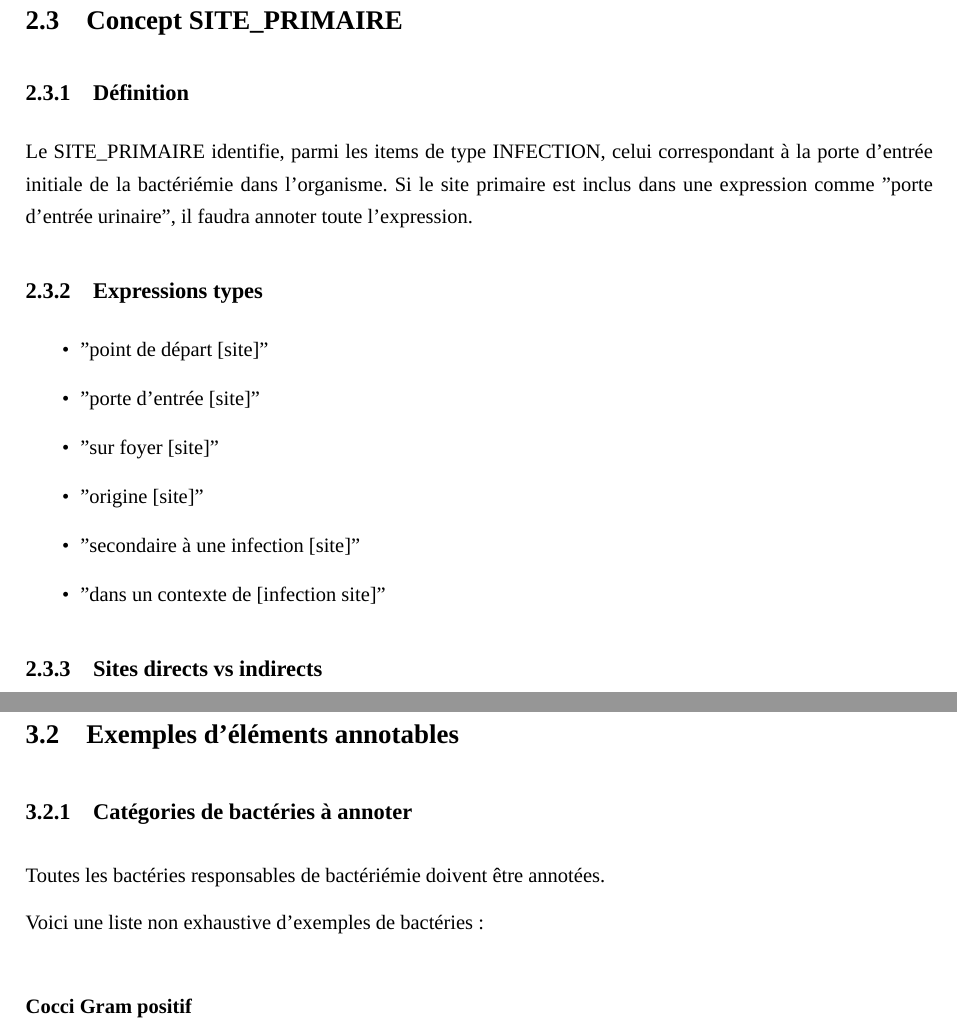
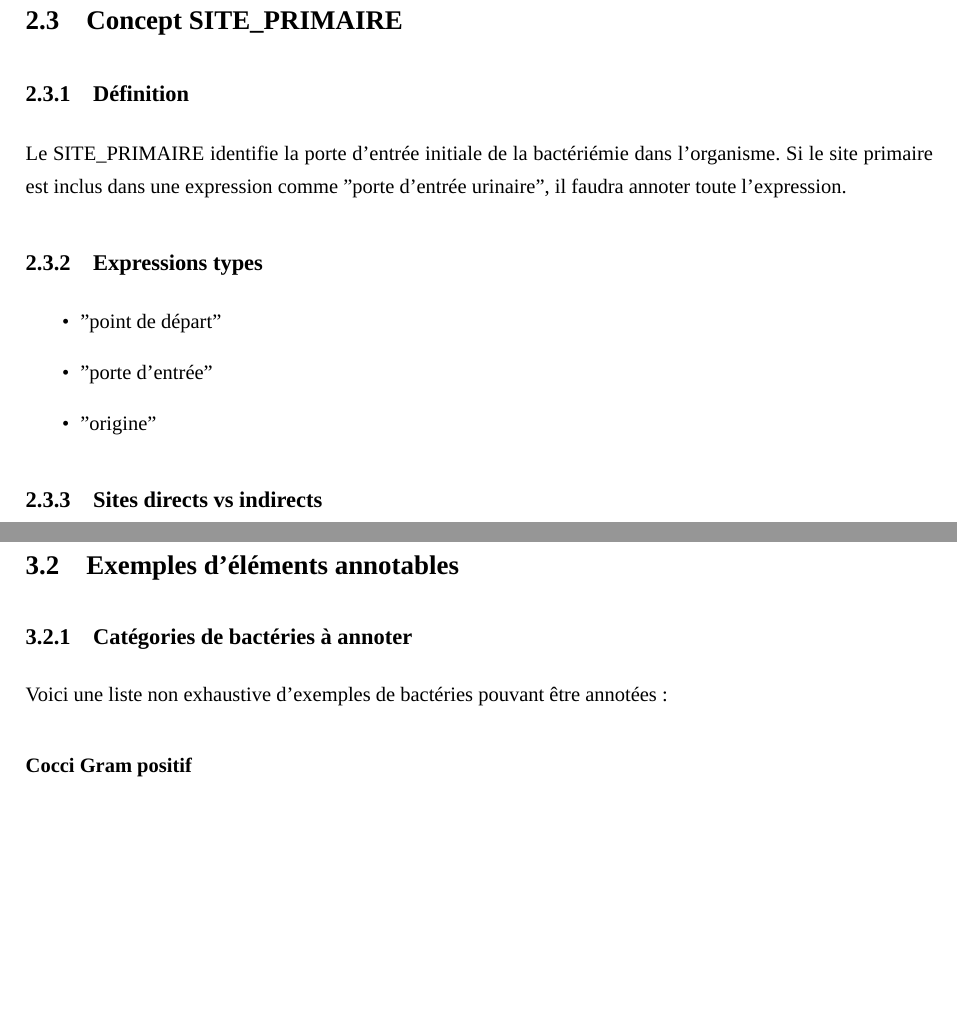
Before and after one commit to Stef500/annotation_guide, a LaTeX book (guide/main_guide.tex, which reads guide/annexes.tex, guide/chapitre1/chapitre_1.tex): two parts of pages 10 and 13 of 15, joined at a grey line, cut so that both start at the same text, the shorter picture padded with empty space. Compiled offline with XeLaTeX.

Commit message:
relecture

```diff
--- a/guide/annexes.tex
+++ b/guide/annexes.tex
@@ -18,9 +18,7 @@
 \subsection{Catégories de bactéries à annoter}
 \label{sec:exemples_bacteries}
 
-Toutes les bactéries responsables de bactériémie doivent être annotées.
-
-Voici une liste non exhaustive d'exemples de bactéries :
+Voici une liste non exhaustive d'exemples de bactéries pouvant être annotées :
 
 \subsubsection{Cocci Gram positif}
 
--- a/guide/chapitre1/chapitre_1.tex
+++ b/guide/chapitre1/chapitre_1.tex
@@ -50,18 +49,15 @@ NB: pour référence, divers exemples de bactéries sont listés dans les annexe
 
 \subsection{Définition}
 
-Le SITE_PRIMAIRE identifie, parmi les items de type INFECTION, celui correspondant à la porte d’entrée initiale de la bactériémie dans l’organisme.
+Le SITE_PRIMAIRE identifie la porte d’entrée initiale de la bactériémie dans l’organisme.
 Si le site primaire est inclus dans une expression comme "porte d'entrée urinaire", il faudra annoter toute l'expression.
 
 \subsection{Expressions types}
 
 \begin{itemize}
-    \item "point de départ [site]"
-    \item "porte d'entrée [site]"
-    \item "sur foyer [site]"
-    \item "origine [site]"
-    \item "secondaire à une infection [site]"
-    \item "dans un contexte de [infection site]"
+    \item "point de départ"
+    \item "porte d'entrée"
+    \item "origine"
 \end{itemize}
 
 \subsection{Sites directs vs indirects}
```
Also changed, not shown: guide/introduction.tex (+4 -7 lines), guide/annexes.tex (2 more changed lines), guide/chapitre1/chapitre_1.tex (10 more changed lines).
